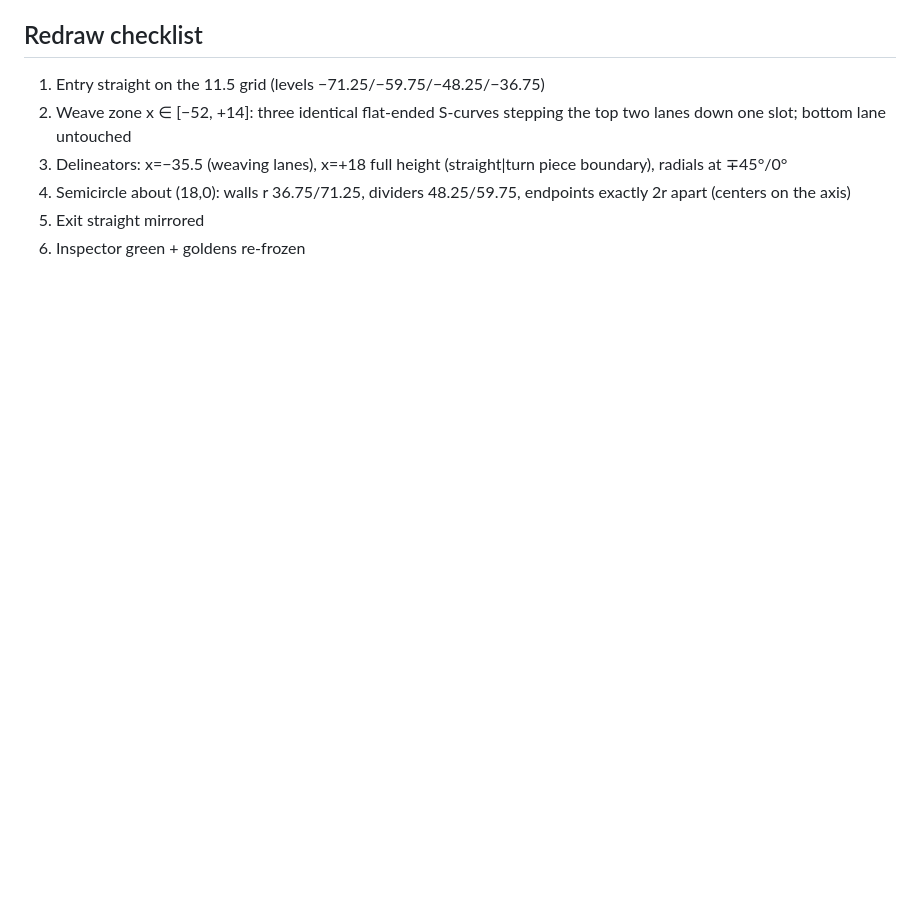
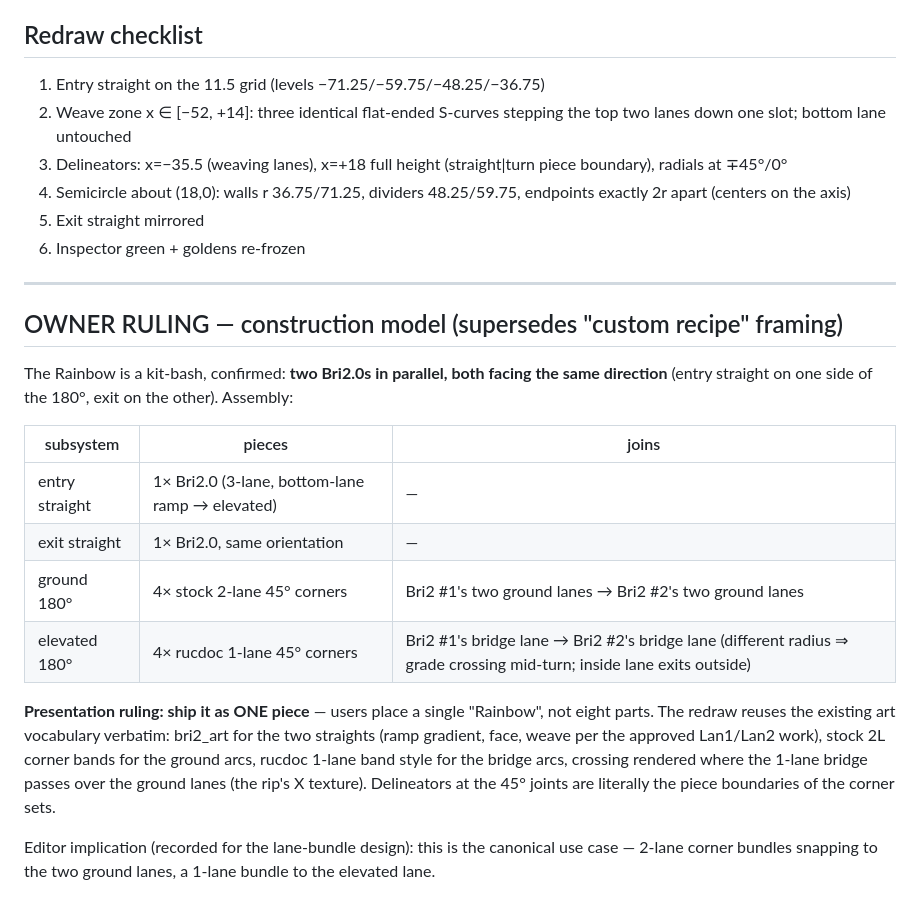
Before and after one commit to lenaxia/mini4wd-track-editor, a Markdown page: docs/lan2-redraw.md, the part around the change. GitHub-like rendering; blank space fills up the shorter version.

Commit message:
docs: Lan2 construction ruling — 2x Bri2 + 4x 2L 45 + 4x rucdoc 1L 45, shipped as one piece

```diff
--- a/docs/lan2-redraw.md
+++ b/docs/lan2-redraw.md
@@ -120,3 +120,31 @@ straight/turn delineator sits.
    endpoints exactly 2r apart (centers on the axis)
 5. Exit straight mirrored
 6. Inspector green + goldens re-frozen
+
+---
+
+## OWNER RULING — construction model (supersedes "custom recipe" framing)
+
+The Rainbow is a kit-bash, confirmed: **two Bri2.0s in parallel,
+both facing the same direction** (entry straight on one side of the
+180°, exit on the other). Assembly:
+
+| subsystem | pieces | joins |
+|---|---|---|
+| entry straight | 1× Bri2.0 (3-lane, bottom-lane ramp → elevated) | — |
+| exit straight | 1× Bri2.0, same orientation | — |
+| ground 180° | 4× stock 2-lane 45° corners | Bri2 #1's two ground lanes → Bri2 #2's two ground lanes |
+| elevated 180° | 4× rucdoc 1-lane 45° corners | Bri2 #1's bridge lane → Bri2 #2's bridge lane (different radius ⇒ grade crossing mid-turn; inside lane exits outside) |
+
+**Presentation ruling: ship it as ONE piece** — users place a
+single "Rainbow", not eight parts. The redraw reuses the existing
+art vocabulary verbatim: bri2_art for the two straights (ramp
+gradient, face, weave per the approved Lan1/Lan2 work), stock 2L
+corner bands for the ground arcs, rucdoc 1-lane band style for the
+bridge arcs, crossing rendered where the 1-lane bridge passes over
+the ground lanes (the rip's X texture). Delineators at the 45°
+joints are literally the piece boundaries of the corner sets.
+
+Editor implication (recorded for the lane-bundle design): this is
+the canonical use case — 2-lane corner bundles snapping to the two
+ground lanes, a 1-lane bundle to the elevated lane.
```
